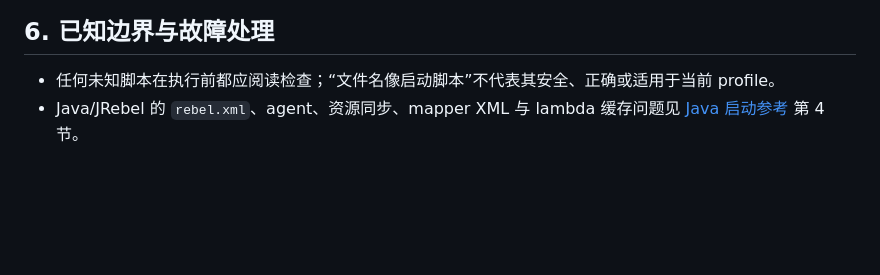
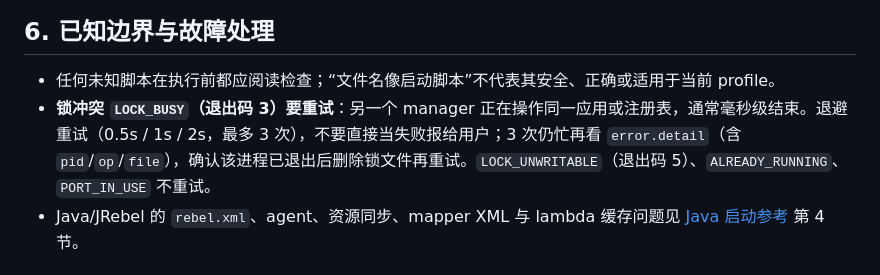
Before and after one commit to duyiliu/agent-app-manager, a Markdown page: skills/project-runner/SKILL.md, the part around the change. Rendered like a GitHub page; blank space fills up the shorter version.

Commit message:
docs(manager): 补充 LOCK_BUSY 的重试约定
- 锁忙改为直接报错后，重试责任落在调用方；文档需要写清哪些错误可重试、间隔多久、什么时候放弃
- SKILL.md 故障处理与 manager 参考各补一条：LOCK_BUSY 退避重试 3 次（0.5s/1s/2s），仍忙再核对 detail.pid 与锁文件后手动清理
- 影响 Agent 对并发冲突的处理：不再把暂时的 LOCK_BUSY 当失败上报，也不对 LOCK_UNWRITABLE/ALREADY_RUNNING/PORT_IN_USE 做无意义重试
- 未运行验证：仅文档改动，命令行为未变

```diff
--- a/skills/project-runner/SKILL.md
+++ b/skills/project-runner/SKILL.md
@@ -97,6 +97,7 @@ Standalone JRebel 不依赖 IDE 插件；安装路径、`REBEL_HOME`/`REBEL_BASE
 ## 6. 已知边界与故障处理
 
 - 任何未知脚本在执行前都应阅读检查；“文件名像启动脚本”不代表其安全、正确或适用于当前 profile。
+- **锁冲突 `LOCK_BUSY`（退出码 3）要重试**：另一个 manager 正在操作同一应用或注册表，通常毫秒级结束。退避重试（0.5s / 1s / 2s，最多 3 次），不要直接当失败报给用户；3 次仍忙再看 `error.detail`（含 `pid`/`op`/`file`），确认该进程已退出后删除锁文件再重试。`LOCK_UNWRITABLE`（退出码 5）、`ALREADY_RUNNING`、`PORT_IN_USE` 不重试。
 - Java/JRebel 的 `rebel.xml`、agent、资源同步、mapper XML 与 lambda 缓存问题见 [Java 启动参考](references/java.md) 第 4 节。
 
 ## 7. AI 输出要求
```
Also changed, not shown: 1 other file.
